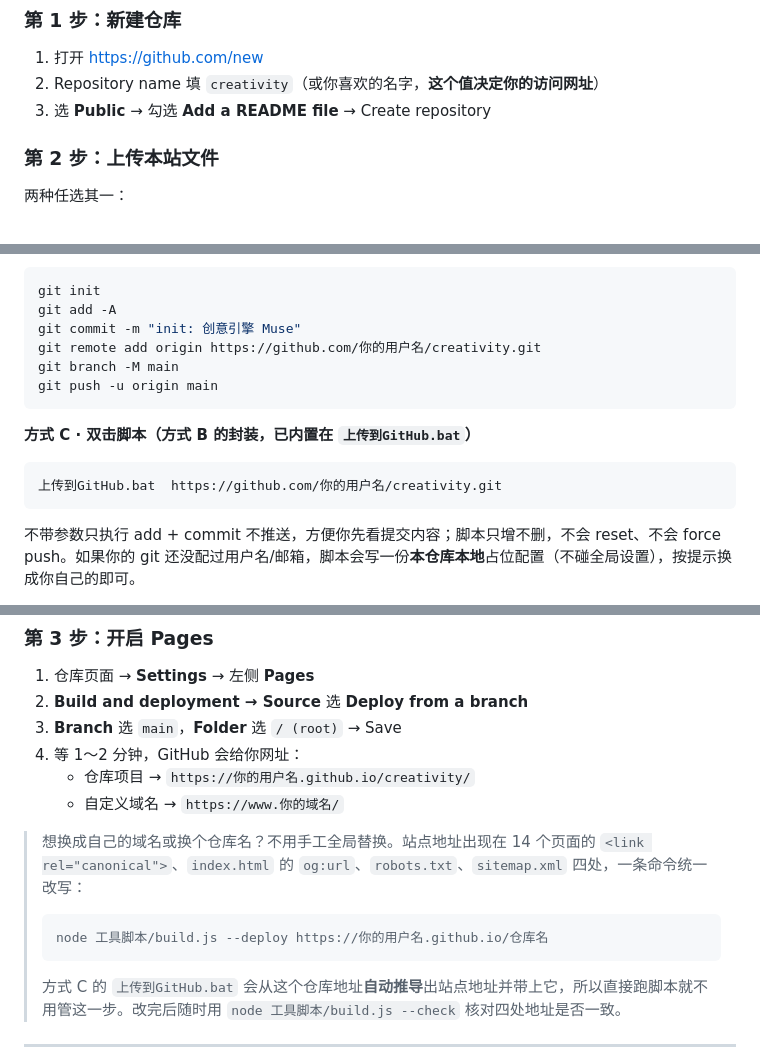
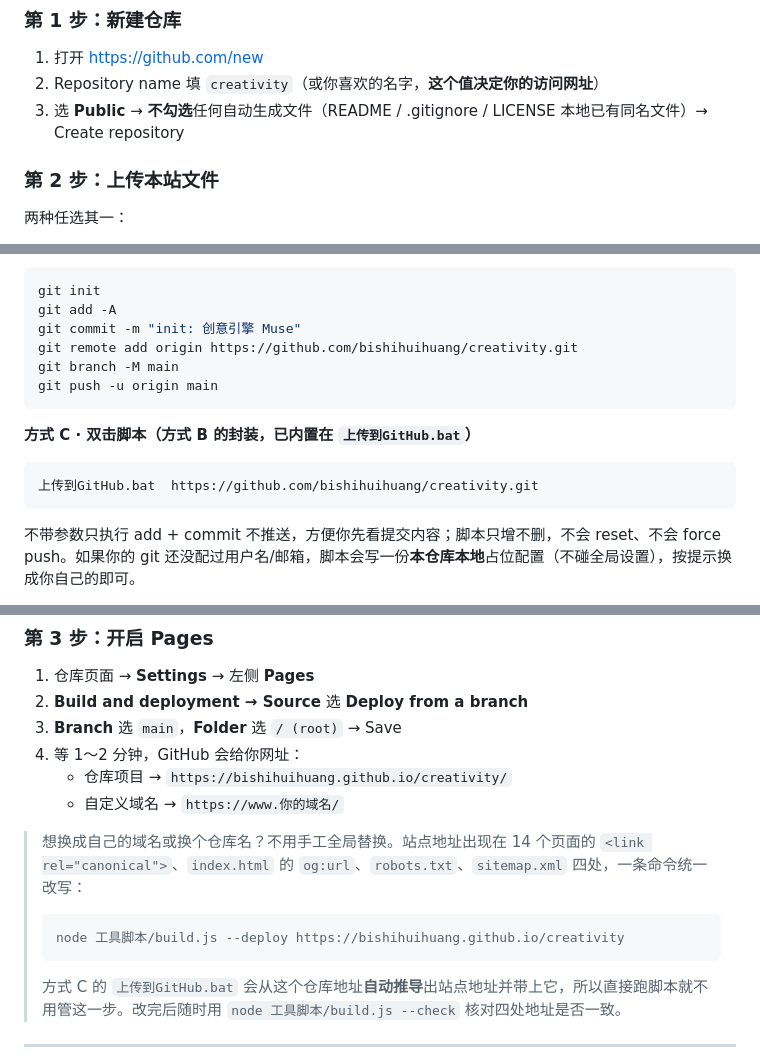
Before and after one commit to bishihuihuang/creativity, a Markdown page: README.md, 3 parts joined by grey strips. GitHub-like rendering.

Commit message:
chore: 创意引擎站点更新

````diff
--- a/README.md
+++ b/README.md
@@ -14,7 +14,7 @@
 
 1. 打开 <https://github.com/new>
 2. Repository name 填 `creativity`（或你喜欢的名字，**这个值决定你的访问网址**）
-3. 选 **Public** → 勾选 **Add a README file** → Create repository
+3. 选 **Public** → **不勾选**任何自动生成文件（README / .gitignore / LICENSE 本地已有同名文件）→ Create repository
 
 ### 第 2 步：上传本站文件
 
@@ -34,7 +34,7 @@
 git init
 git add -A
 git commit -m "init: 创意引擎 Muse"
-git remote add origin https://github.com/你的用户名/creativity.git
+git remote add origin https://github.com/bishihuihuang/creativity.git
 git branch -M main
 git push -u origin main
 ```
@@ -42,7 +42,7 @@ git push -u origin main
 **方式 C · 双击脚本（方式 B 的封装，已内置在 `上传到GitHub.bat`）**
 
 ```bash
-上传到GitHub.bat  https://github.com/你的用户名/creativity.git
+上传到GitHub.bat  https://github.com/bishihuihuang/creativity.git
 ```
 
 不带参数只执行 add + commit 不推送，方便你先看提交内容；脚本只增不删，不会 reset、不会 force push。如果你的 git 还没配过用户名/邮箱，脚本会写一份**本仓库本地**占位配置（不碰全局设置），按提示换成你自己的即可。
@@ -57,13 +57,13 @@ git push -u origin main
 2. **Build and deployment → Source** 选 **Deploy from a branch**
 3. **Branch** 选 `main`，**Folder** 选 `/ (root)` → Save
 4. 等 1～2 分钟，GitHub 会给你网址：
-   - 仓库项目 → `https://你的用户名.github.io/creativity/`
+   - 仓库项目 → `https://bishihuihuang.github.io/creativity/`
    - 自定义域名 → `https://www.你的域名/`
 
 > 想换成自己的域名或换个仓库名？不用手工全局替换。站点地址出现在 14 个页面的 `<link rel="canonical">`、`index.html` 的 `og:url`、`robots.txt`、`sitemap.xml` 四处，一条命令统一改写：
 >
 > ```bash
-> node 工具脚本/build.js --deploy https://你的用户名.github.io/仓库名
+> node 工具脚本/build.js --deploy https://bishihuihuang.github.io/creativity
 > ```
 >
 > 方式 C 的 `上传到GitHub.bat` 会从这个仓库地址**自动推导**出站点地址并带上它，所以直接跑脚本就不用管这一步。改完后随时用 `node 工具脚本/build.js --check` 核对四处地址是否一致。
````
Also changed, not shown: other parts of README.md (+1 -1 lines).
